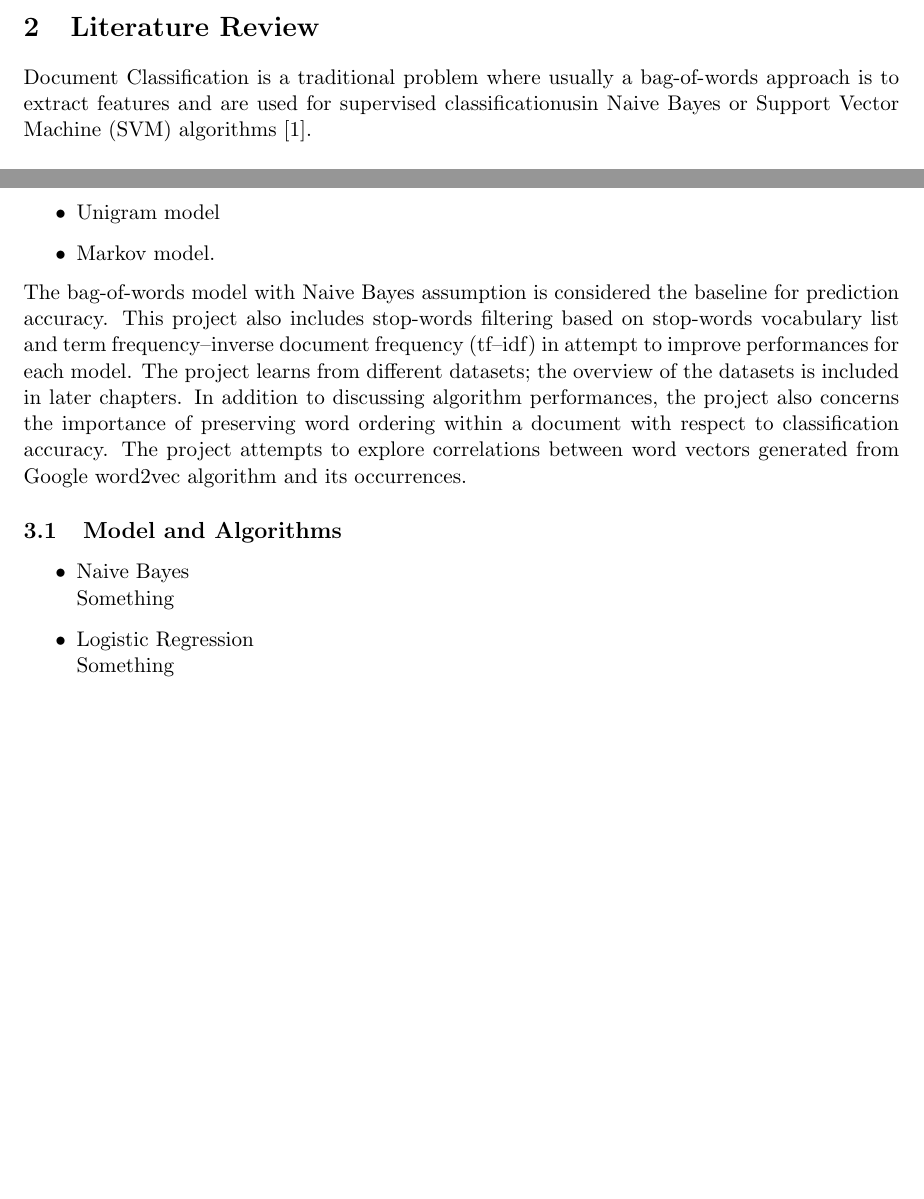
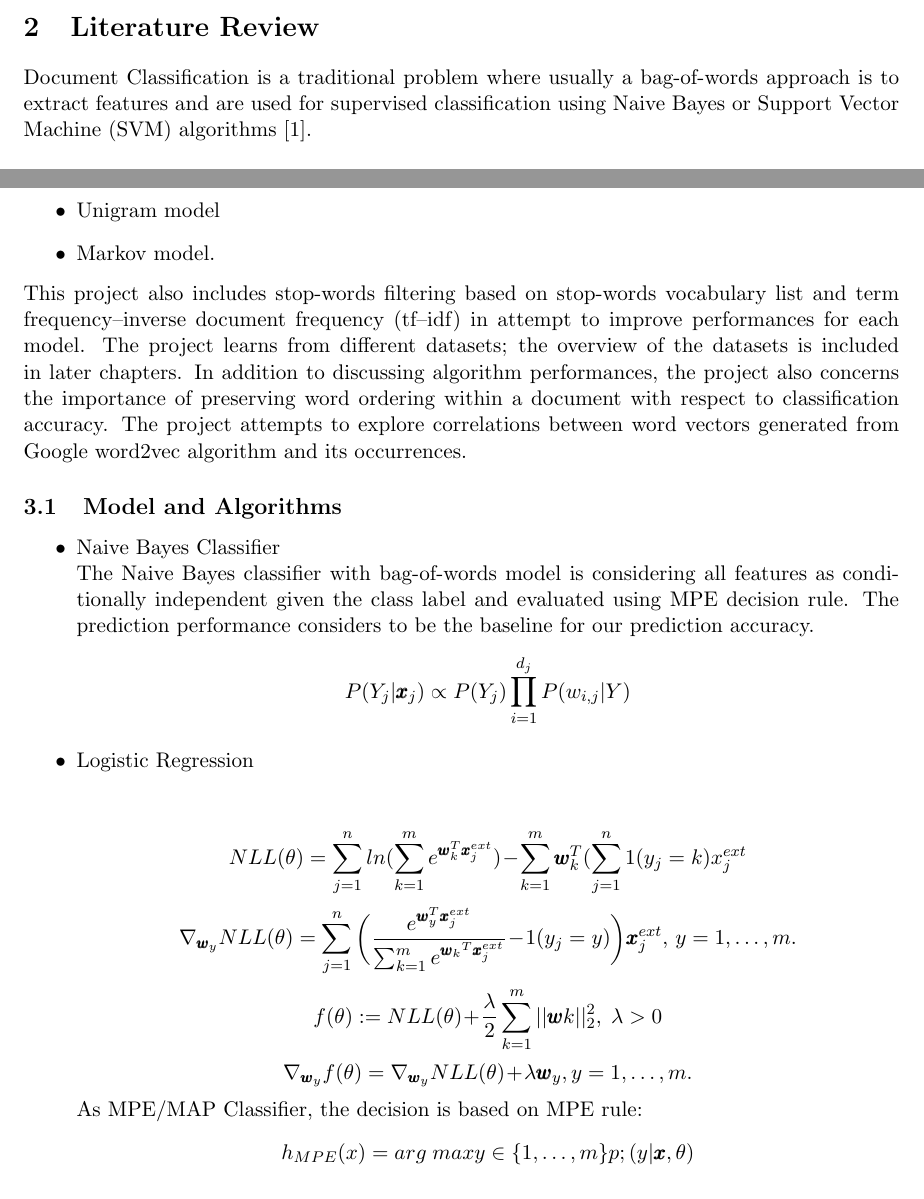
Before and after one commit to harshilprajapati96/Classifying-Clinically-Actionable-Genetic-Mutation, a LaTeX document (Project Summary/ProjectSummary.tex): two parts of pages 1 and 2 of 4, joined at a grey line, cut so that both start at the same text, the shorter picture padded with empty space. Compiled offline with pdfLaTeX.

Commit message:
logistic and Naive euqations

```diff
--- a/Project Summary/ProjectSummary.tex
+++ b/Project Summary/ProjectSummary.tex
@@ -83,7 +83,7 @@ tabsize=3
 \section{Problem Definition}
 This project explores machine learning algorithms for document classification. The specific application of the project is sensitive to datasets. The contribution of the project is to compare and contrast algorithm performances based on results and computation efficiency with respect to different types of datasets.
 \section{Literature Review}
- Document Classification is a traditional problem where usually a bag-of-words approach is to extract features and are used for supervised classificationusin Naive Bayes or Support Vector Machine (SVM) algorithms \cite{sachan2018investigating}. \\
+ Document Classification is a traditional problem where usually a bag-of-words approach is to extract features and are used for supervised classification using Naive Bayes or Support Vector Machine (SVM) algorithms \cite{sachan2018investigating}. \\
 
 
 In classical papers, the order of words is ignored, but the order can be included by using Term Frequency–Inverse Document Frequency (tf-idf) scheme where basic identification of sets of words that are discriminative for documents in the collection but reveals little in the way of inter- or intra- document statistical structure \cite{maes1995agents}. To overcome the short commings of tf-idf, latent semantic indexing was introduced in \cite{deerwester1990indexing}. It uses a singular value decomposition of the X matrix to identify a linear subspace in the space of tf-idf features that captures most of the variance in collection. This was modified by \cite{hofmann1999probabilistic} to fitting the model to data using maximum likelihood or Bayesian methods known as Probabilistic latent semantic indexing (pLSI). Latent Dirichlet allocation (LDA) considers exchangeable representations for documents and words, we need to consider mixture models that capture the exchangeability of both words and documents \cite{blei2003latent}. Recent study shows use of Convolutional Neural Network (CNN) \cite{kim2014convolutional} to get improved results. \\
@@ -103,11 +103,16 @@ The project concerns algorithms including:
 \item Unigram model
 \item Markov model.
 \end{itemize}
-The bag-of-words model with Naive Bayes assumption is considered the baseline for prediction accuracy. This project also includes stop-words filtering based on stop-words vocabulary list and term frequency–inverse document frequency (tf–idf) in attempt to improve performances for each model. The project learns from different datasets; the overview of the datasets is included in later chapters. In addition to discussing algorithm performances, the project also concerns the importance of preserving word ordering within a document with respect to classification accuracy. The project attempts to explore correlations between word vectors generated from Google word2vec algorithm and its occurrences.
+ This project also includes stop-words filtering based on stop-words vocabulary list and term frequency–inverse document frequency (tf–idf) in attempt to improve performances for each model. The project learns from different datasets; the overview of the datasets is included in later chapters. In addition to discussing algorithm performances, the project also concerns the importance of preserving word ordering within a document with respect to classification accuracy. The project attempts to explore correlations between word vectors generated from Google word2vec algorithm and its occurrences.
 \subsection{Model and Algorithms}
 \begin{itemize}
-	\item Naive Bayes \\
-	Something
+	\item Naive Bayes Classifier\\
+	The Naive Bayes classifier with bag-of-words model is considering all features as conditionally independent given the class label and evaluated using MPE decision rule. The prediction performance considers to be the baseline for our prediction accuracy.
+	\[P(Y_j|\pmb{x}_j) \propto P(Y_j)\prod^{d_j}_{i=1}P(w_{i,j}|Y)\]
 	\item Logistic Regression \\
-	Something
-	\item Sensing aware kernal SVM\\
+
+	\[NLL(\theta) = \sum_{j=1}^{n}ln(\sum_{k=1}^{m}e^{\pmb{w}_k^T\pmb{x}^{ext}_j})-\sum_{k=1}^{m}\pmb{w}_{k}^{T}(\sum_{j=1}^n 1(y_j=k)x^{ext}_{j}\]
+	\[\nabla_{\pmb{w}_y}NLL(\theta) = \sum_{j=1}^{n}\bigg(\frac{e^{\pmb{w}_y^T\pmb{x}_j^{ext}}}{\sum_{k=1}^{m}e^{{\pmb{w}_k}^T\pmb{x}_j^{ext}}}-1(y_j = y)\bigg)\pmb{x}^{ext}_{j},\,y=1,\ldots,m.\]
+	\[f(\theta):=NLL(\theta)+\frac{\lambda}{2}\sum_{k=1}^{m}||\pmb{w}{k}||^2_2,\; \lambda>0\]
+	\[\nabla_{\pmb{w}_y}f(\theta) = \nabla_{\pmb{w}_y}NLL(\theta)+\lambda\pmb{w}_{y},y=1,\ldots,m.\]
+	As MPE/MAP Classifier, the decision is based on MPE rule:\[h_{MPE}(x) = arg \; max{y \in\{1,\ldots,m\}p;(y|\pmb{x},\theta)}\]
```
Also changed, not shown: Project Summary/ProjectSummary.pdf, Project Summary/ProjectSummary.tex (5 more changed lines), 5 other files.
